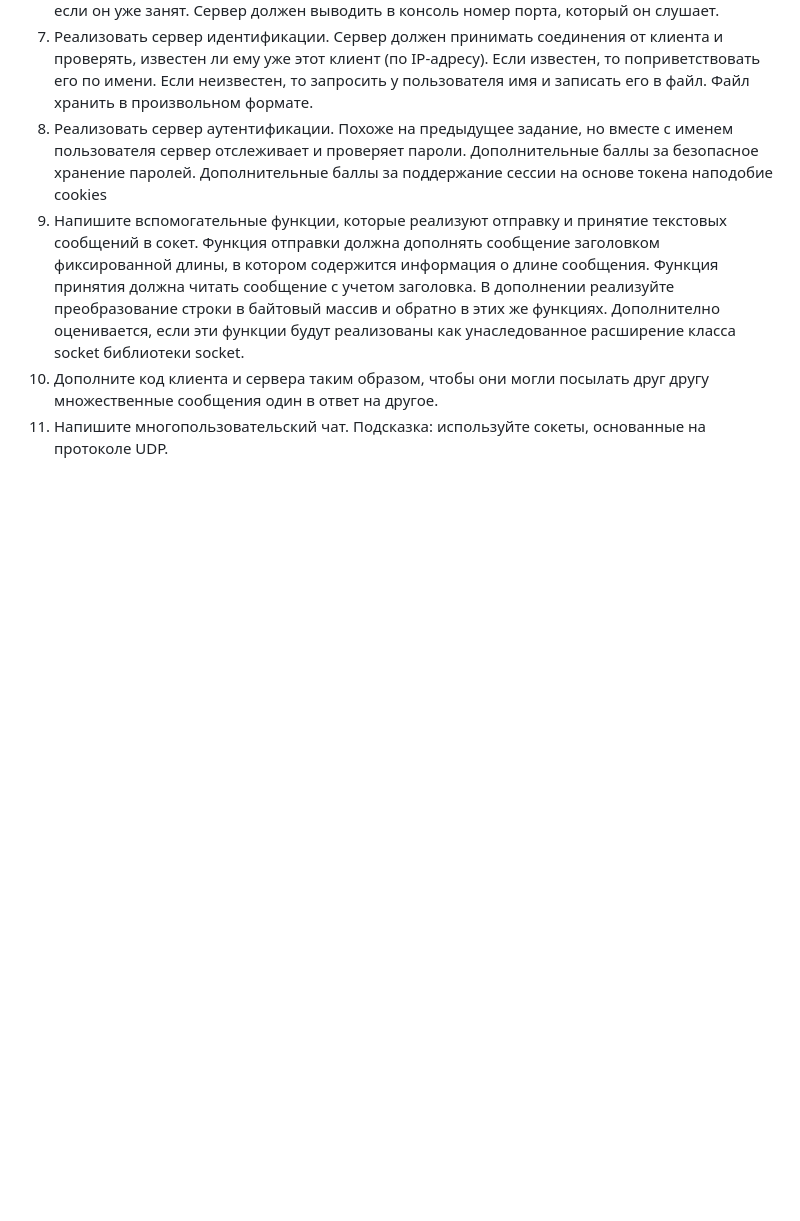
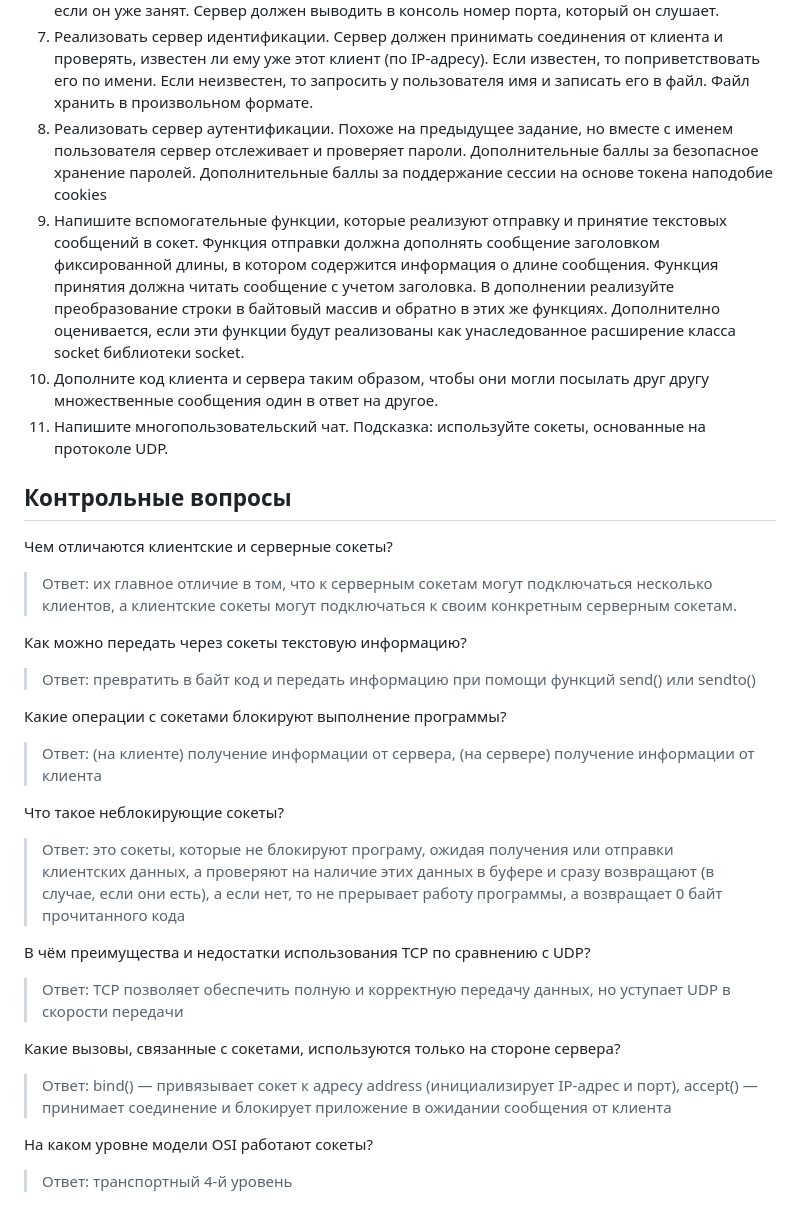
Before and after one commit to missChicherina/ProgrammingWorkshop, a Markdown page: LR3/README.md, the part around the change. Drawn GitHub-style; blank space fills up the shorter version.

Commit message:
Контрольные вопросы

```diff
--- a/LR3/README.md
+++ b/LR3/README.md
@@ -27,3 +27,26 @@
 9. Напишите вспомогательные функции, которые реализуют отправку и принятие текстовых сообщений в сокет. Функция отправки должна дополнять сообщение заголовком фиксированной длины, в котором содержится информация о длине сообщения. Функция принятия должна читать сообщение с учетом заголовка. В дополнении реализуйте преобразование строки в байтовый массив и обратно в этих же функциях. Дополнително оценивается, если эти функции будут реализованы как унаследованное расширение класса socket библиотеки socket.
 10. Дополните код клиента и сервера таким образом, чтобы они могли посылать друг другу множественные сообщения один в ответ на другое.
 11. Напишите многопользовательский чат. Подсказка: используйте сокеты, основанные на протоколе UDP.
+
+## Контрольные вопросы
+
+Чем отличаются клиентские и серверные сокеты?
+> Ответ: их главное отличие в том, что к серверным сокетам могут подключаться несколько клиентов, а клиентские сокеты могут подключаться к своим конкретным серверным сокетам.
+
+Как можно передать через сокеты текстовую информацию?
+> Ответ: превратить в байт код и передать информацию при помощи функций send() или sendto()
+
+Какие операции с сокетами блокируют выполнение программы?
+> Ответ: (на клиенте) получение информации от сервера, (на сервере) получение информации от клиента
+
+Что такое неблокирующие сокеты?
+> Ответ: это сокеты, которые не блокируют програму, ожидая получения или отправки клиентских данных, а проверяют на наличие этих данных в буфере и сразу возвращают (в случае, если они есть), а если нет, то не прерывает работу программы, а возвращает 0 байт прочитанного кода
+
+В чём преимущества и недостатки использования TCP по сравнению с UDP?
+> Ответ: TCP позволяет обеспечить полную и корректную передачу данных, но уступает UDP в скорости передачи
+
+Какие вызовы, связанные с сокетами, используются только на стороне сервера?
+> Ответ: bind() — привязывает сокет к адресу address (инициализирует IP-адрес и порт), accept() — принимает соединение и блокирует приложение в ожидании сообщения от клиента
+
+На каком уровне модели OSI работают сокеты?
+> Ответ: транспортный 4-й уровень
```
